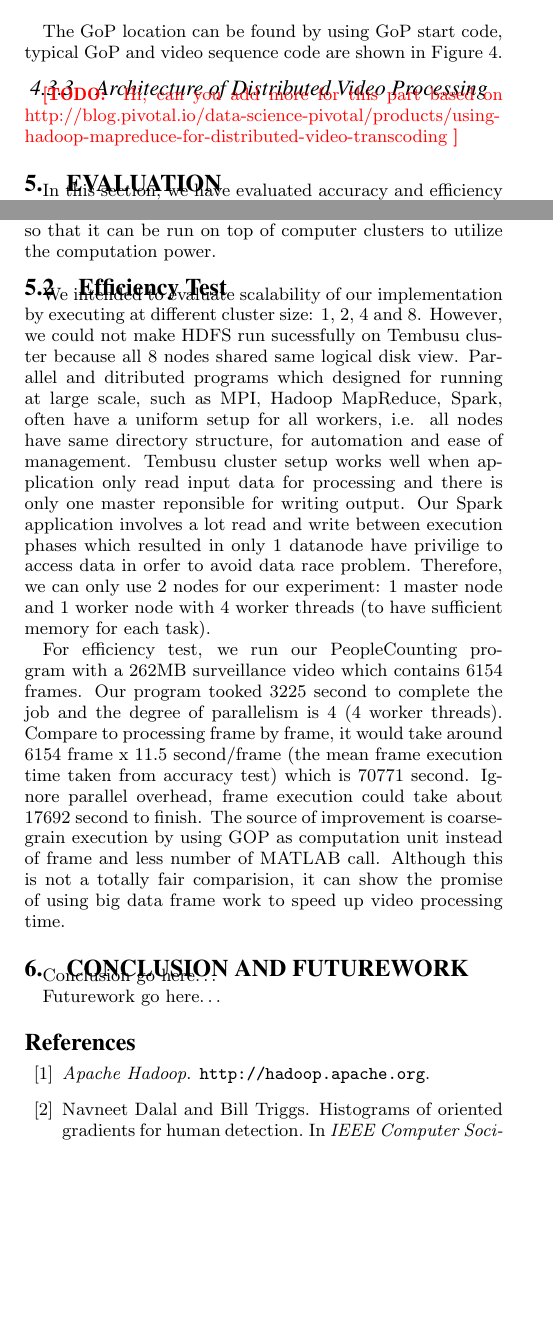
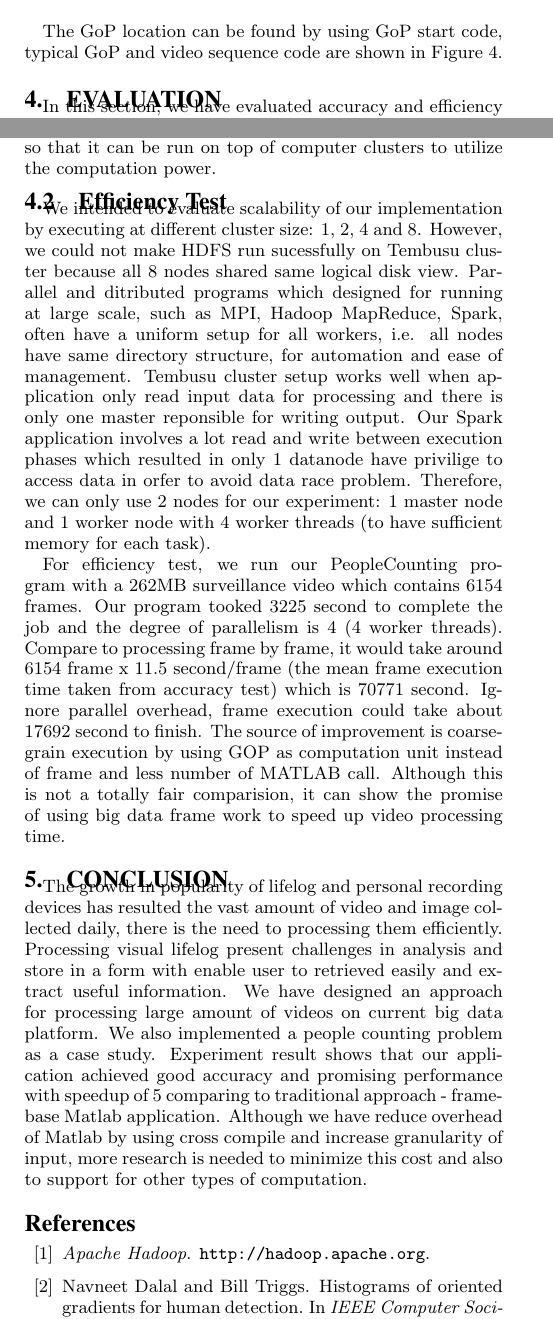
Before and after one commit to shixudongleo/CS6203_Report, a LaTeX paper (main.tex, which reads sec_conclusion.tex, sec_implementation.tex): two parts of the columns of pages 3 and 4 of 6, joined at a grey line, cut so that both start at the same text, the shorter picture padded with empty space. Compiled offline with pdfLaTeX.

Commit message:
conclusion

```diff
--- a/main.tex
+++ b/main.tex
@@ -129,7 +129,6 @@
 
 \input{sec_introduction}
 \input{sec_background}
-\input{sec_overview}
 \input{sec_implementation}
 \input{sec_experiment}
 \input{sec_conclusion}
--- a/sec_conclusion.tex
+++ b/sec_conclusion.tex
@@ -1,6 +1,13 @@
-\section{Conclusion and Futurework}
+\section{Conclusion}
 \label{sec:sec_conclusion}
-
-Conclusion go here\ldots
-
-Futurework go here\ldots
+The growth in popularity of lifelog and personal recording devices has resulted
+the vast amount of video and image collected daily, there is the need to
+processing them efficiently. Processing visual lifelog present challenges in
+analysis and store in a form with enable user to retrieved easily and extract
+useful information. We have designed an approach for processing large amount of
+videos on current big data platform. We also implemented a people counting
+problem as a case study. Experiment result shows that our application
+achieved good accuracy and promising performance with speedup of 5 comparing to
+traditional approach - frame-base Matlab application. Although we have reduce
+overhead of Matlab by using cross compile and increase granularity of input,
+more research is needed to minimize this cost and also to support for other types of computation.
--- a/sec_implementation.tex
+++ b/sec_implementation.tex
@@ -163,10 +162,3 @@ use this parameter as one configuration to control the program granularity.
 
 The GoP location can be found by using GoP start code, typical GoP and video
 sequence code are shown in~\fig\ref{fig:video_gop_code}.
-
-
-\subsubsection{Architecture of Distributed Video Processing}
-\TODO{
-Hi, can you add more for this part based on
-http://blog.pivotal.io/data-science-pivotal/products/using-hadoop-mapreduce-for-distributed-video-transcoding
-}
```
Also changed, not shown: sec_implementation.tex (17 more changed lines).
